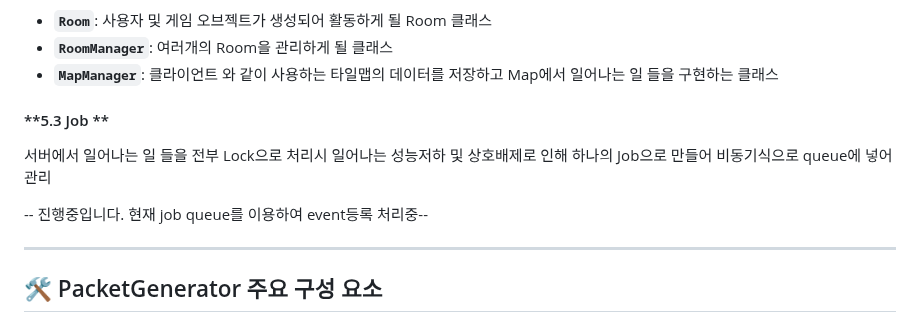
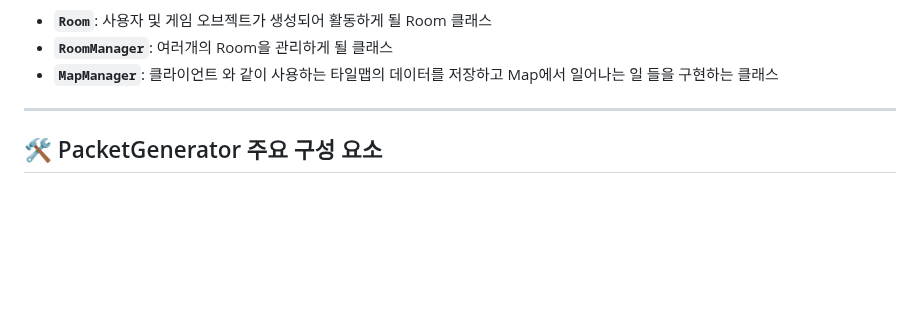
Before and after one commit to ohgeehyun/Server_A, a Markdown page: README.md, the part around the change. Drawn GitHub-style; blank space fills up the shorter version.

```diff
--- a/README.md
+++ b/README.md
@@ -125,10 +125,7 @@ IOCP 기반 네트워크 통신:
   - **`Room`**: 사용자 및 게임 오브젝트가 생성되어 활동하게 될 Room 클래스
   - **`RoomManager`**: 여러개의 Room을 관리하게 될 클래스
   - **`MapManager`**: 클라이언트 와 같이 사용하는 타일맵의 데이터를 저장하고 Map에서 일어나는 일 들을 구현하는 클래스
-  #### **5.3 Job  **
-  서버에서 일어나는 일 들을 전부 Lock으로 처리시 일어나는 성능저하 및 상호배제로 인해 하나의 Job으로 만들어 비동기식으로 queue에 넣어 관리
 
-  -- 진행중입니다. 현재 job queue를 이용하여 event등록 처리중--
 
 ---
 ## 🛠️ PacketGenerator 주요 구성 요소
```
